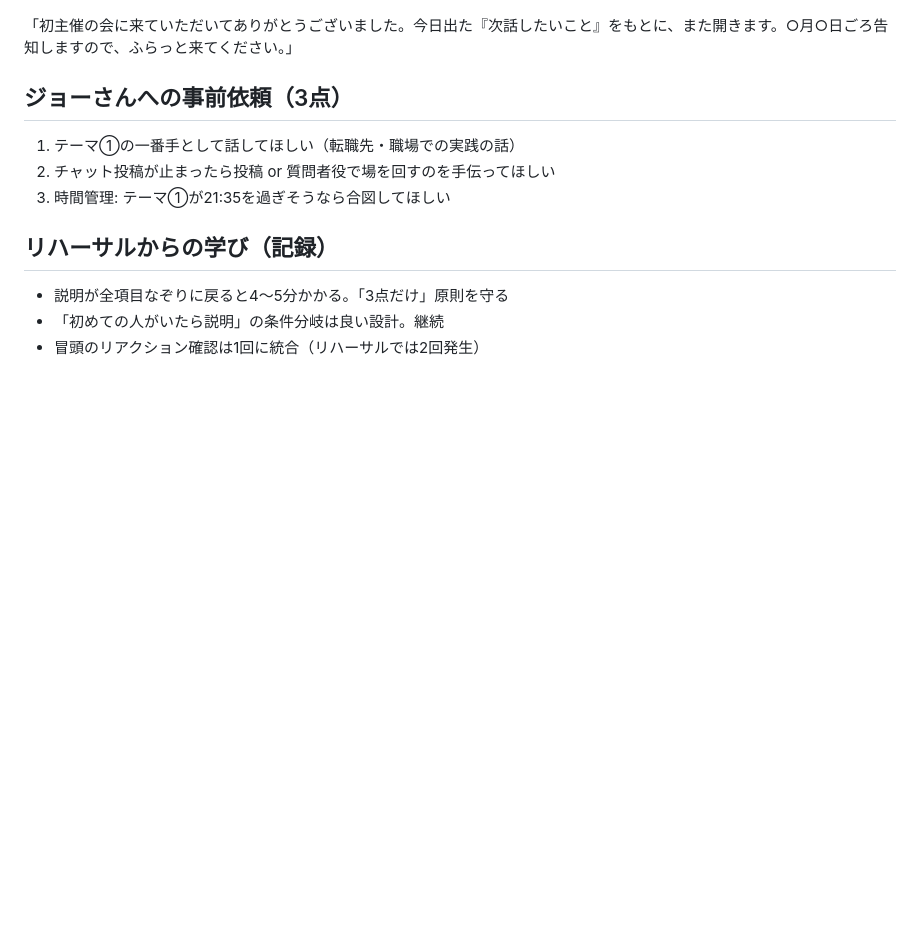
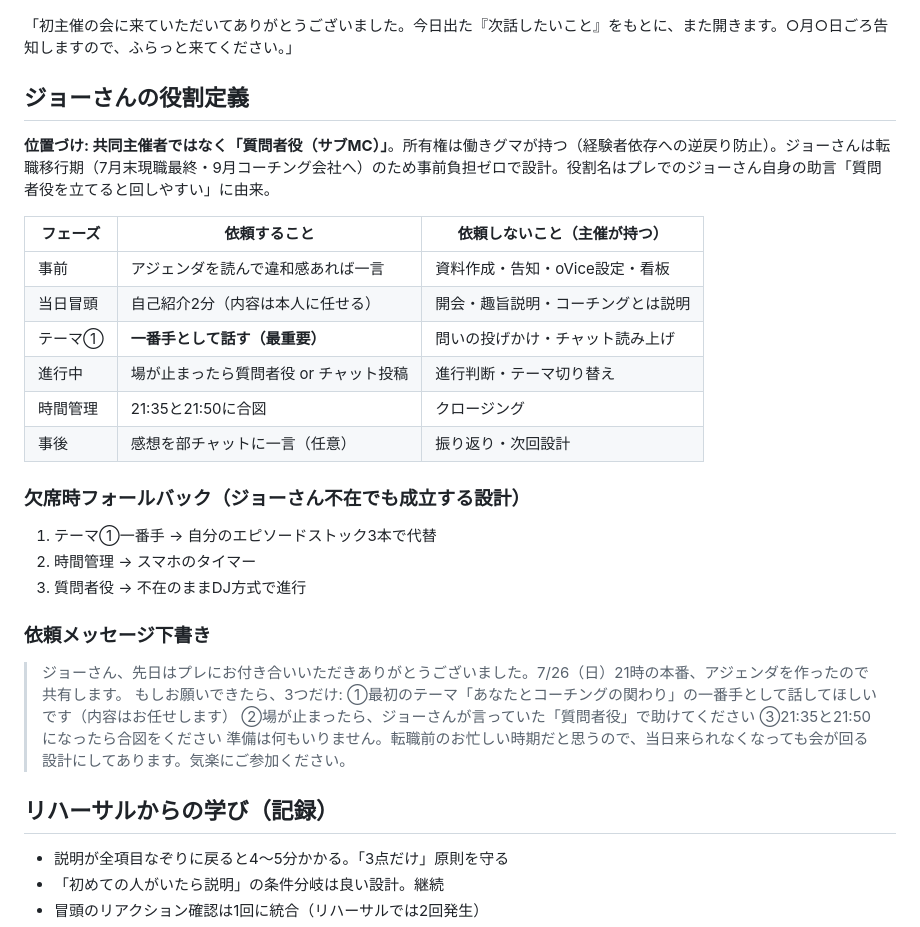
Before and after one commit to cb400hanatkc-afk/taku-apps, a Markdown page: research/2026-07-26-agenda.md, the part around the change. Rendered like a GitHub page; blank space fills up the shorter version.

Commit message:
ジョーさんの役割定義（質問者役・欠席時フォールバック・依頼文）を追記
Co-Authored-By: Claude Fable 5 <noreply@anthropic.com>
Claude-Session: https://claude.ai/code/session_0157VEouHEHG7kdurCmhMxUD

```diff
--- a/research/2026-07-26-agenda.md
+++ b/research/2026-07-26-agenda.md
@@ -46,11 +46,33 @@
 
 「初主催の会に来ていただいてありがとうございました。今日出た『次話したいこと』をもとに、また開きます。○月○日ごろ告知しますので、ふらっと来てください。」
 
-## ジョーさんへの事前依頼（3点）
+## ジョーさんの役割定義
 
-1. テーマ①の一番手として話してほしい（転職先・職場での実践の話）
-2. チャット投稿が止まったら投稿 or 質問者役で場を回すのを手伝ってほしい
-3. 時間管理: テーマ①が21:35を過ぎそうなら合図してほしい
+**位置づけ: 共同主催者ではなく「質問者役（サブMC）」**。所有権は働きグマが持つ（経験者依存への逆戻り防止）。ジョーさんは転職移行期（7月末現職最終・9月コーチング会社へ）のため事前負担ゼロで設計。役割名はプレでのジョーさん自身の助言「質問者役を立てると回しやすい」に由来。
+
+| フェーズ | 依頼すること | 依頼しないこと（主催が持つ） |
+|---|---|---|
+| 事前 | アジェンダを読んで違和感あれば一言 | 資料作成・告知・oVice設定・看板 |
+| 当日冒頭 | 自己紹介2分（内容は本人に任せる） | 開会・趣旨説明・コーチングとは説明 |
+| テーマ① | **一番手として話す（最重要）** | 問いの投げかけ・チャット読み上げ |
+| 進行中 | 場が止まったら質問者役 or チャット投稿 | 進行判断・テーマ切り替え |
+| 時間管理 | 21:35と21:50に合図 | クロージング |
+| 事後 | 感想を部チャットに一言（任意） | 振り返り・次回設計 |
+
+### 欠席時フォールバック（ジョーさん不在でも成立する設計）
+
+1. テーマ①一番手 → 自分のエピソードストック3本で代替
+2. 時間管理 → スマホのタイマー
+3. 質問者役 → 不在のままDJ方式で進行
+
+### 依頼メッセージ下書き
+
+> ジョーさん、先日はプレにお付き合いいただきありがとうございました。7/26（日）21時の本番、アジェンダを作ったので共有します。
+> もしお願いできたら、3つだけ:
+> ①最初のテーマ「あなたとコーチングの関わり」の一番手として話してほしいです（内容はお任せします）
+> ②場が止まったら、ジョーさんが言っていた「質問者役」で助けてください
+> ③21:35と21:50になったら合図をください
+> 準備は何もいりません。転職前のお忙しい時期だと思うので、当日来られなくなっても会が回る設計にしてあります。気楽にご参加ください。
 
 ## リハーサルからの学び（記録）
 
```
